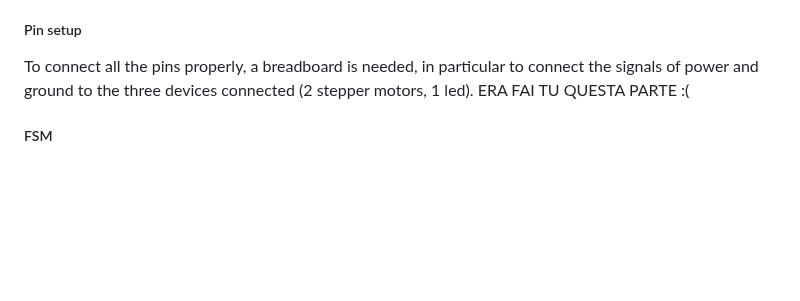
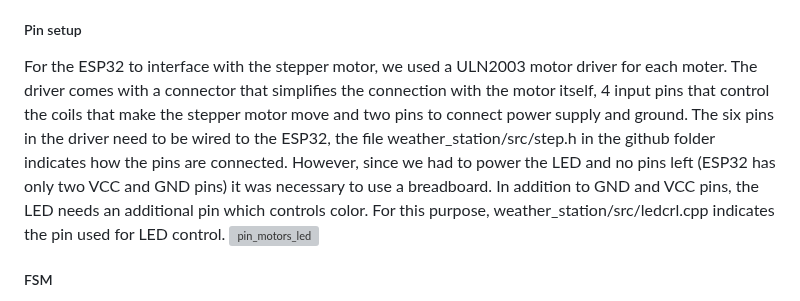
Before and after one commit to achf01/weatherStation, a Markdown page: README.md, the part around the change. GitHub-like rendering; blank space fills up the shorter version; grey boxes are pictures that could not be loaded.

```diff
--- a/README.md
+++ b/README.md
@@ -169,8 +169,9 @@ The data received will be displayed on the LCD screen and also sent thanks to th
 This part of the project controls the ESP responsable for the rotation of the wheels and the correct illumination of the led. The information about what to display is given by the other ESP through a MQTT message, that is properly parsed in order to have the right information. The info passed consist of time and weather.
 
 ##### Pin setup
-To connect all the pins properly, a breadboard is needed, in particular to connect the signals of power and ground to the three devices connected (2 stepper motors, 1 led).
-ERA FAI TU QUESTA PARTE :(
+For the ESP32 to interface with the stepper motor, we used a ULN2003 motor driver for each moter. The driver comes with a connector that simplifies the connection with the motor itself, 4 input pins that control the coils that make the stepper motor move and two pins to connect power supply and ground. The six pins in the driver need to be wired to the ESP32,  the file weather_station/src/step.h in the github folder indicates how the pins are connected. However, since we had to power the LED and no pins left (ESP32 has only two VCC and GND pins) it was necessary to use a breadboard. In addition to GND and VCC pins, the LED needs an additional pin which controls color. For this purpose, weather_station/src/ledcrl.cpp indicates the pin used for LED control.
+<img width="962" alt="pin_motors_led" src="https://github.com/achf01/weatherStation/assets/109226936/8bae1cf5-d56a-4024-811a-b1138771d2f6">
+
 
 ##### FSM
 Once received the information, they are elaborated thanks to a Finite State Machine that takes as input a structure composed of boolean values describing the weather taken from the open weather api. This object is created with the data passed using the MQTT message after parsing. The FSM gives the input and the direction of rotation of the wheels cousing the motion.
```
